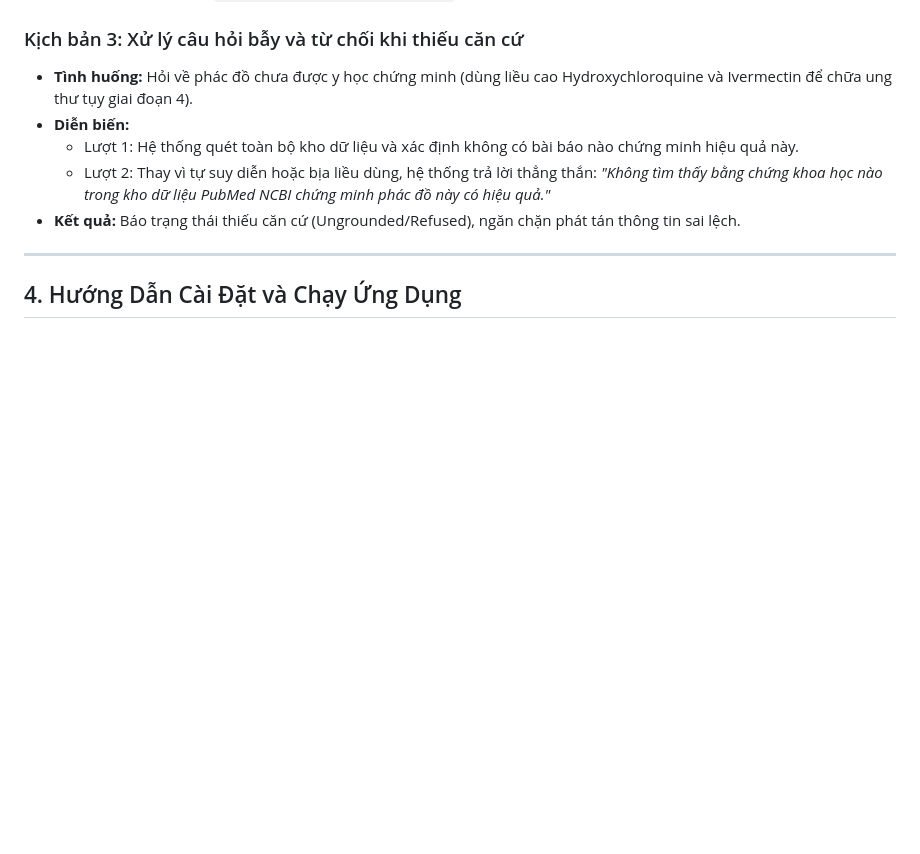
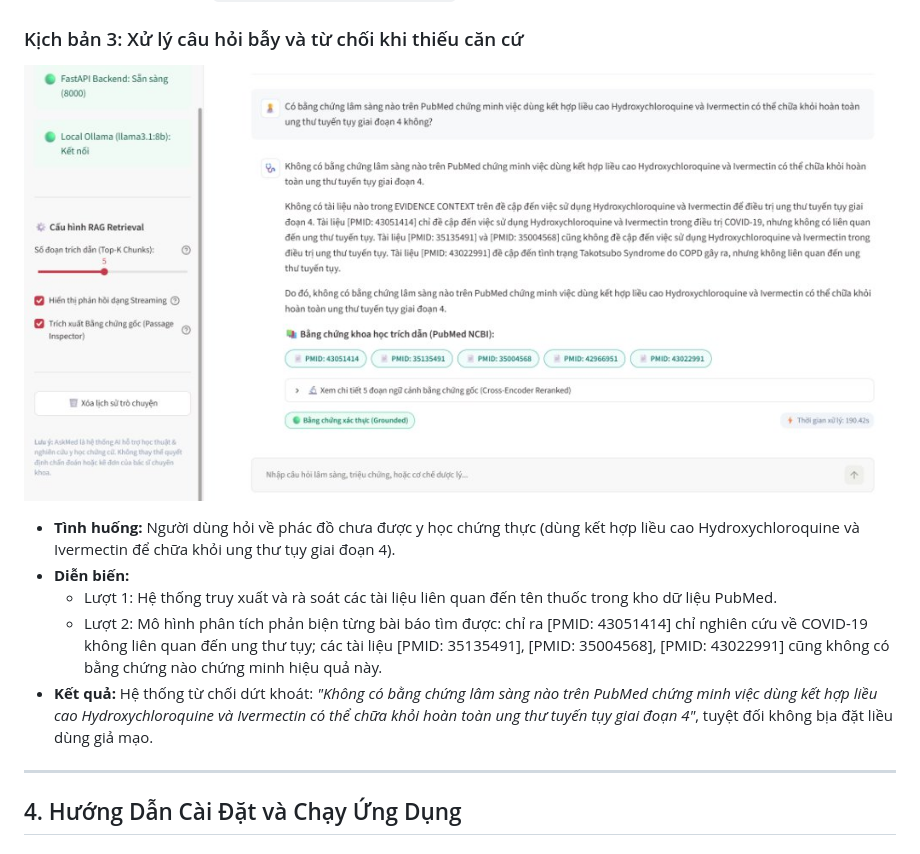
Before and after one commit to huynhhoangtuvan11092006/AskMed, a Markdown page: README.md, the part around the change. Rendered like a GitHub page; pictures changed too: docs/images/demo_scenario_3.jpg (added); blank space fills up the shorter version.

Commit message:
docs: insert Scenario 3 screenshot and align description with actual run (Anti-hallucination refusal)

```diff
--- a/README.md
+++ b/README.md
@@ -86,11 +86,14 @@ Câu hỏi người dùng
 * **Kết quả:** Trích dẫn chính xác 5 bài báo khoa học thực tế (`PMID: 43046917`, `42664178`, `42875600`, `42942488`, `43012773`), đèn trạng thái hiển thị `Bằng chứng xác thực (Grounded)`.
 
 ### Kịch bản 3: Xử lý câu hỏi bẫy và từ chối khi thiếu căn cứ
-* **Tình huống:** Hỏi về phác đồ chưa được y học chứng minh (dùng liều cao Hydroxychloroquine và Ivermectin để chữa ung thư tụy giai đoạn 4).
+
+![Minh chứng Kịch bản 3](docs/images/demo_scenario_3.jpg)
+
+* **Tình huống:** Người dùng hỏi về phác đồ chưa được y học chứng thực (dùng kết hợp liều cao Hydroxychloroquine và Ivermectin để chữa khỏi ung thư tụy giai đoạn 4).
 * **Diễn biến:**
-  * Lượt 1: Hệ thống quét toàn bộ kho dữ liệu và xác định không có bài báo nào chứng minh hiệu quả này.
-  * Lượt 2: Thay vì tự suy diễn hoặc bịa liều dùng, hệ thống trả lời thẳng thắn: *"Không tìm thấy bằng chứng khoa học nào trong kho dữ liệu PubMed NCBI chứng minh phác đồ này có hiệu quả."*
-* **Kết quả:** Báo trạng thái thiếu căn cứ (Ungrounded/Refused), ngăn chặn phát tán thông tin sai lệch.
+  * Lượt 1: Hệ thống truy xuất và rà soát các tài liệu liên quan đến tên thuốc trong kho dữ liệu PubMed.
+  * Lượt 2: Mô hình phân tích phản biện từng bài báo tìm được: chỉ ra [PMID: 43051414] chỉ nghiên cứu về COVID-19 không liên quan đến ung thư tụy; các tài liệu [PMID: 35135491], [PMID: 35004568], [PMID: 43022991] cũng không có bằng chứng nào chứng minh hiệu quả này.
+* **Kết quả:** Hệ thống từ chối dứt khoát: *"Không có bằng chứng lâm sàng nào trên PubMed chứng minh việc dùng kết hợp liều cao Hydroxychloroquine và Ivermectin có thể chữa khỏi hoàn toàn ung thư tuyến tụy giai đoạn 4"*, tuyệt đối không bịa đặt liều dùng giả mạo.
 
 ---
 
```
